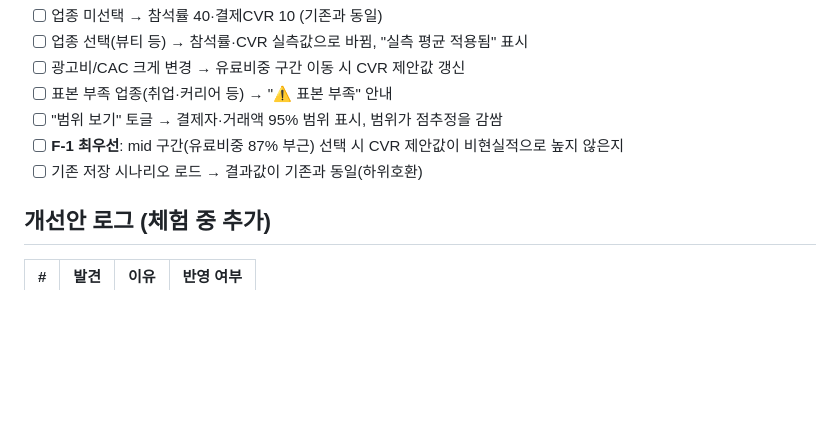
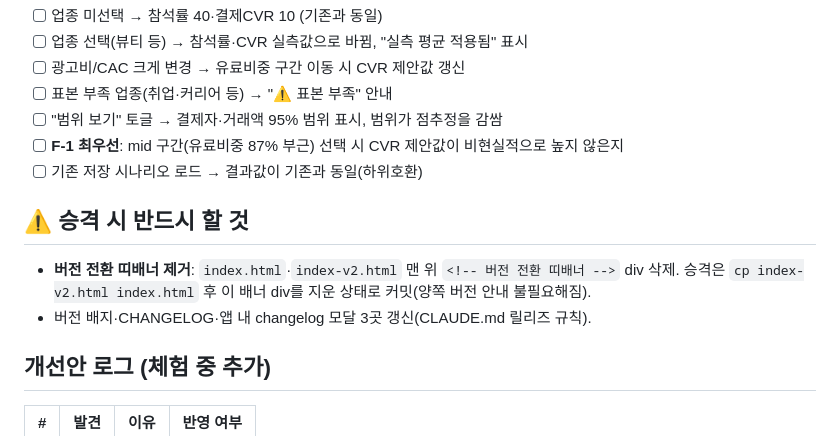
Before and after one commit to fancy-rgb/rocket-sales-simulator, a Markdown page: docs/v2-feedback.md, the part around the change. Drawn GitHub-style; blank space fills up the shorter version.

Commit message:
docs(sim): 승격 시 띠배너 제거 체크리스트 추가

```diff
--- a/docs/v2-feedback.md
+++ b/docs/v2-feedback.md
@@ -37,6 +37,10 @@
 - [ ] **F-1 최우선**: mid 구간(유료비중 87% 부근) 선택 시 CVR 제안값이 비현실적으로 높지 않은지
 - [ ] 기존 저장 시나리오 로드 → 결과값이 기존과 동일(하위호환)
 
+## ⚠️ 승격 시 반드시 할 것
+- **버전 전환 띠배너 제거**: `index.html`·`index-v2.html` 맨 위 `<!-- 버전 전환 띠배너 -->` div 삭제. 승격은 `cp index-v2.html index.html` 후 이 배너 div를 지운 상태로 커밋(양쪽 버전 안내 불필요해짐).
+- 버전 배지·CHANGELOG·앱 내 changelog 모달 3곳 갱신(CLAUDE.md 릴리즈 규칙).
+
 ## 개선안 로그 (체험 중 추가)
 | # | 발견 | 이유 | 반영 여부 |
 |---|---|---|---|
```
